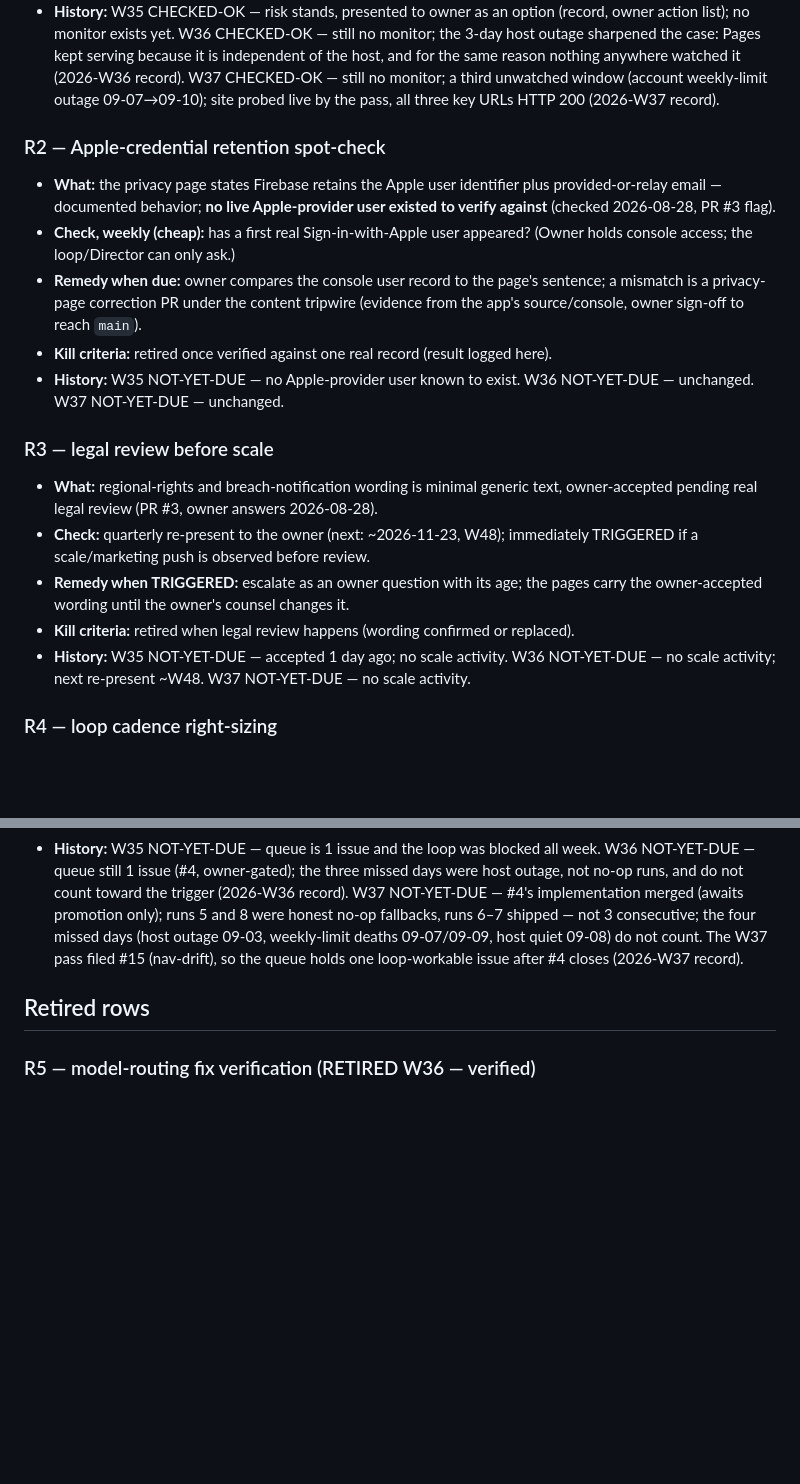
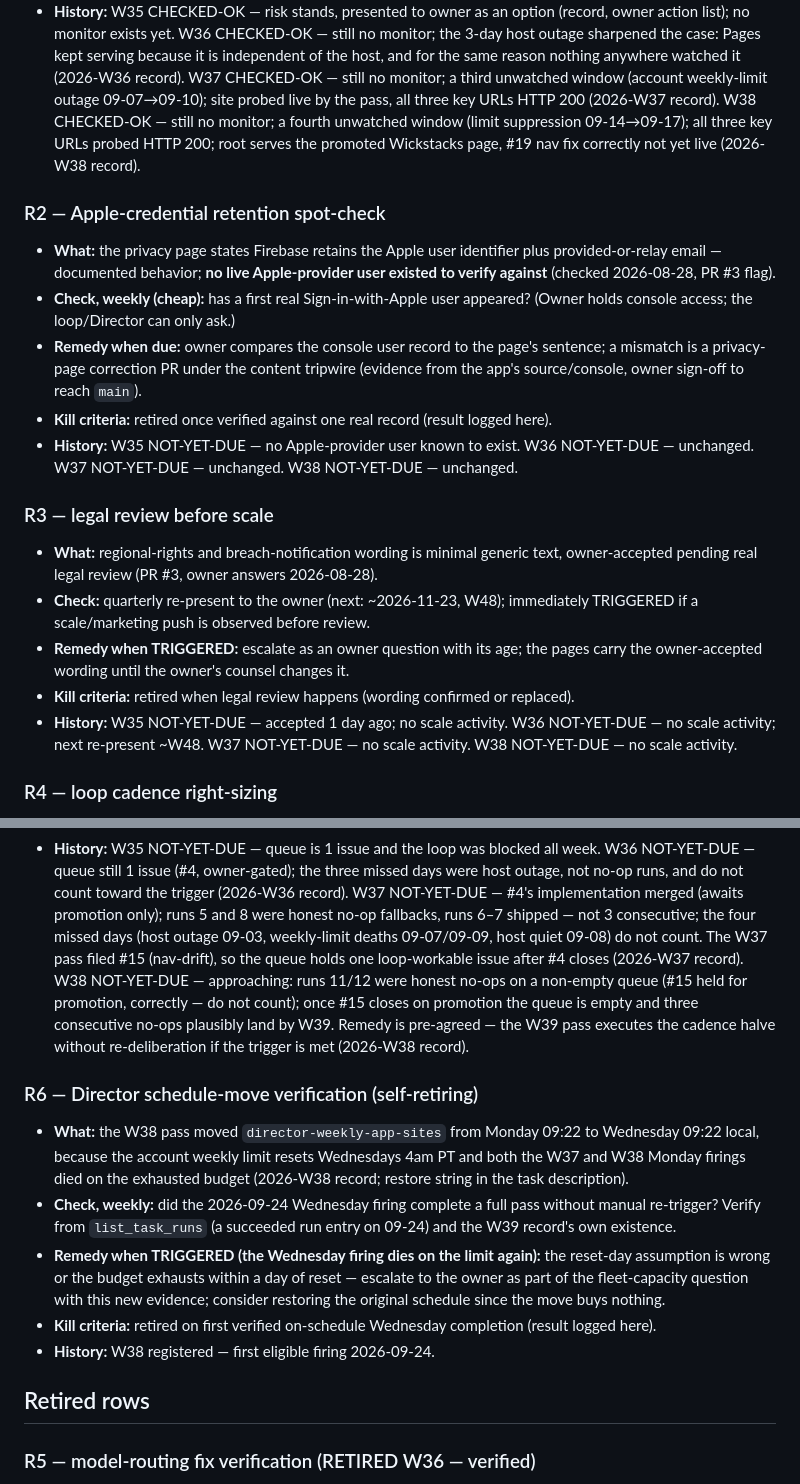
Before and after one commit to LifeLift/app-sites, a Markdown page: records/director/CONDITIONS.md, 2 parts joined by grey strips. GitHub-like rendering; blank space fills up the shorter version.

```diff
--- a/records/director/CONDITIONS.md
+++ b/records/director/CONDITIONS.md
@@ -28,7 +28,9 @@ Retired section with the reason), never silently dropped. The pack's fixed condi
   the host, and for the same reason nothing anywhere watched it (2026-W36 record).
   W37 CHECKED-OK — still no monitor; a third unwatched window (account weekly-limit
   outage 09-07→09-10); site probed live by the pass, all three key URLs HTTP 200
-  (2026-W37 record).
+  (2026-W37 record). W38 CHECKED-OK — still no monitor; a fourth unwatched window
+  (limit suppression 09-14→09-17); all three key URLs probed HTTP 200; root serves the
+  promoted Wickstacks page, #19 nav fix correctly not yet live (2026-W38 record).
 
 ### R2 — Apple-credential retention spot-check
 - **What:** the privacy page states Firebase retains the Apple user identifier plus
@@ -41,7 +43,7 @@ Retired section with the reason), never silently dropped. The pack's fixed condi
   the app's source/console, owner sign-off to reach `main`).
 - **Kill criteria:** retired once verified against one real record (result logged here).
 - **History:** W35 NOT-YET-DUE — no Apple-provider user known to exist. W36 NOT-YET-DUE
-  — unchanged. W37 NOT-YET-DUE — unchanged.
+  — unchanged. W37 NOT-YET-DUE — unchanged. W38 NOT-YET-DUE — unchanged.
 
 ### R3 — legal review before scale
 - **What:** regional-rights and breach-notification wording is minimal generic text,
@@ -53,6 +55,7 @@ Retired section with the reason), never silently dropped. The pack's fixed condi
 - **Kill criteria:** retired when legal review happens (wording confirmed or replaced).
 - **History:** W35 NOT-YET-DUE — accepted 1 day ago; no scale activity. W36 NOT-YET-DUE
   — no scale activity; next re-present ~W48. W37 NOT-YET-DUE — no scale activity.
+  W38 NOT-YET-DUE — no scale activity.
 
 ### R4 — loop cadence right-sizing
 - **What:** daily loop against a 1-issue backlog is generous; premature to act on one
@@ -71,7 +74,27 @@ Retired section with the reason), never silently dropped. The pack's fixed condi
   were honest no-op fallbacks, runs 6–7 shipped — not 3 consecutive; the four missed
   days (host outage 09-03, weekly-limit deaths 09-07/09-09, host quiet 09-08) do not
   count. The W37 pass filed #15 (nav-drift), so the queue holds one loop-workable
-  issue after #4 closes (2026-W37 record).
+  issue after #4 closes (2026-W37 record). W38 NOT-YET-DUE — approaching: runs 11/12
+  were honest no-ops on a non-empty queue (#15 held for promotion, correctly — do not
+  count); once #15 closes on promotion the queue is empty and three consecutive no-ops
+  plausibly land by W39. Remedy is pre-agreed — the W39 pass executes the cadence halve
+  without re-deliberation if the trigger is met (2026-W38 record).
+
+### R6 — Director schedule-move verification (self-retiring)
+- **What:** the W38 pass moved `director-weekly-app-sites` from Monday 09:22 to
+  Wednesday 09:22 local, because the account weekly limit resets Wednesdays 4am PT and
+  both the W37 and W38 Monday firings died on the exhausted budget (2026-W38 record;
+  restore string in the task description).
+- **Check, weekly:** did the 2026-09-24 Wednesday firing complete a full pass without
+  manual re-trigger? Verify from `list_task_runs` (a succeeded run entry on 09-24) and
+  the W39 record's own existence.
+- **Remedy when TRIGGERED (the Wednesday firing dies on the limit again):** the
+  reset-day assumption is wrong or the budget exhausts within a day of reset — escalate
+  to the owner as part of the fleet-capacity question with this new evidence; consider
+  restoring the original schedule since the move buys nothing.
+- **Kill criteria:** retired on first verified on-schedule Wednesday completion (result
+  logged here).
+- **History:** W38 registered — first eligible firing 2026-09-24.
 
 ## Retired rows
 
```
Also changed, not shown: records/director/2026-W38.md (added, +252 -0 lines).
